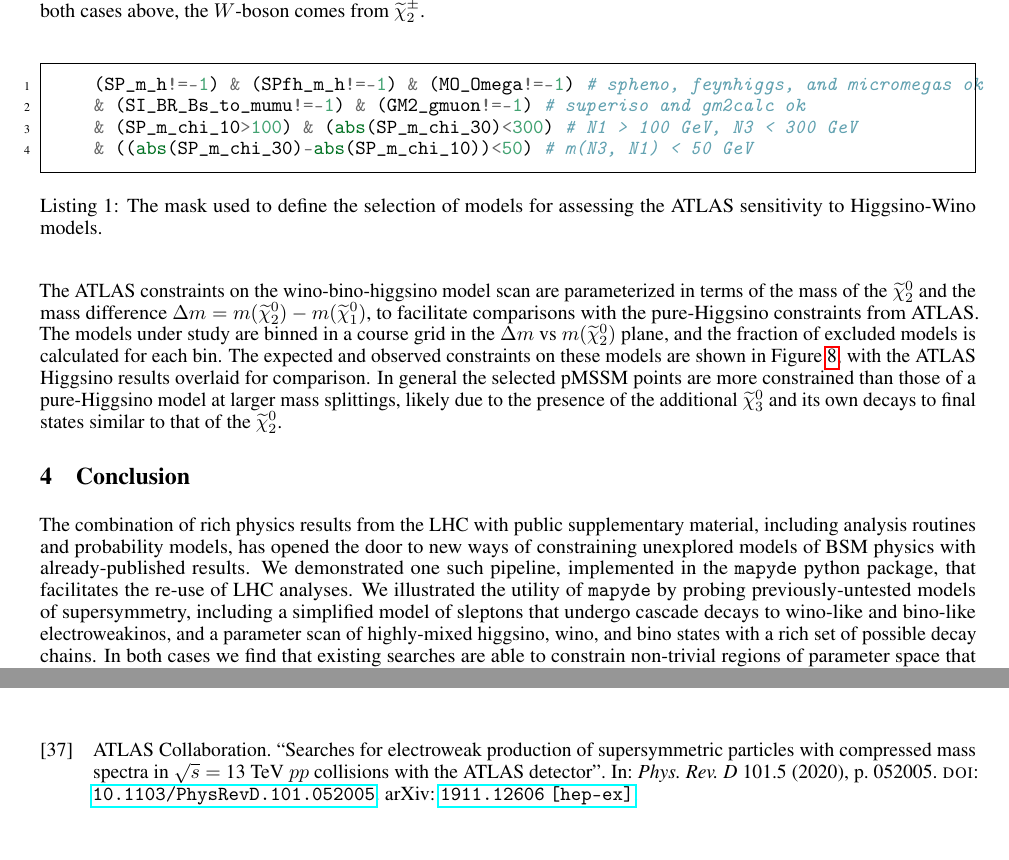
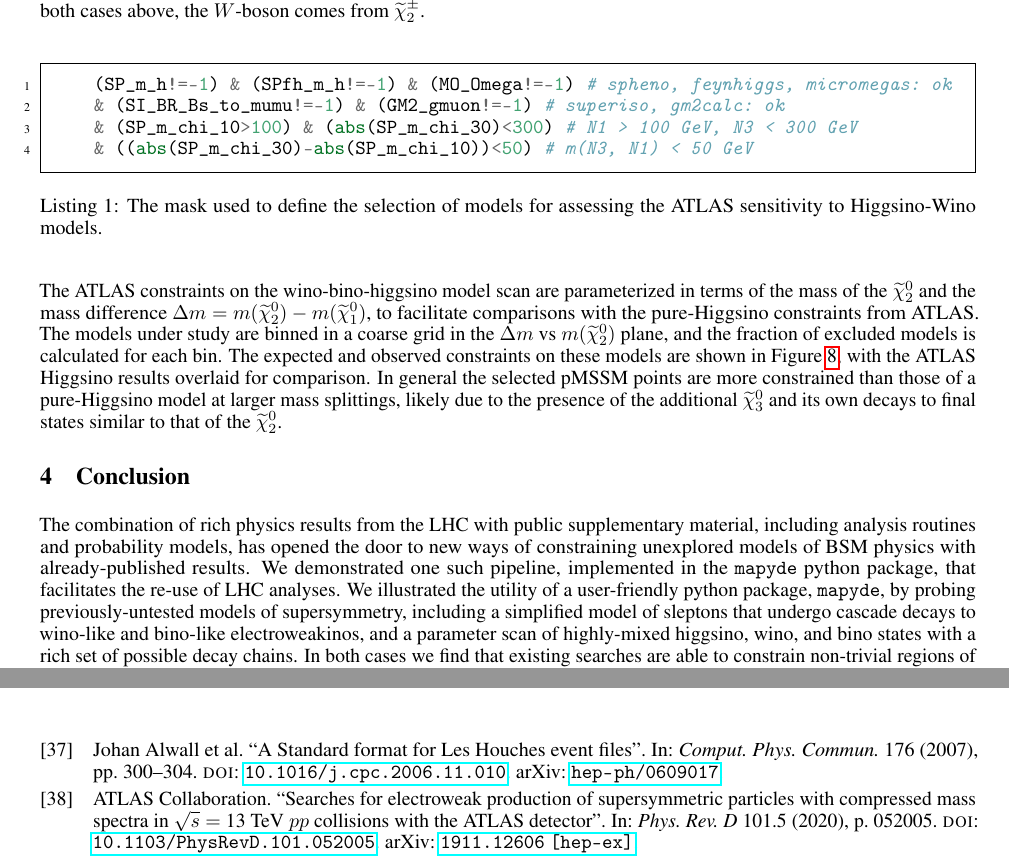
Before and after one commit to scipp-atlas/mapyde-paper, a LaTeX paper (main.tex, which reads references.bib): two parts of pages 6 and 9 of 14, joined at a grey line, cut so that both start at the same text, the shorter picture padded with empty space. Compiled offline with pdfLaTeX.

Commit message:
add citation, more typo fixes

```diff
--- a/main.tex
+++ b/main.tex
@@ -228,8 +228,8 @@ We next use \mapyde{} to assess the ATLAS sensitivity to SUSY models in which $M
 
 \begin{listing}[H]
 	\begin{minted}[frame=single,framesep=2mm]{python}
-    (SP_m_h!=-1) & (SPfh_m_h!=-1) & (MO_Omega!=-1) # spheno, feynhiggs, and micromegas ok
-    & (SI_BR_Bs_to_mumu!=-1) & (GM2_gmuon!=-1) # superiso and gm2calc ok
+    (SP_m_h!=-1) & (SPfh_m_h!=-1) & (MO_Omega!=-1) # spheno, feynhiggs, micromegas: ok
+    & (SI_BR_Bs_to_mumu!=-1) & (GM2_gmuon!=-1) # superiso, gm2calc: ok
     & (SP_m_chi_10>100) & (abs(SP_m_chi_30)<300) # N1 > 100 GeV, N3 < 300 GeV
     & ((abs(SP_m_chi_30)-abs(SP_m_chi_10))<50) # m(N3, N1) < 50 GeV
   \end{minted}
@@ -238,7 +238,7 @@ We next use \mapyde{} to assess the ATLAS sensitivity to SUSY models in which $M
 \end{listing}
 
 
-The ATLAS constraints on the wino-bino-higgsino model scan are parameterized in terms of the mass of the \chitz{} and the mass difference $\Delta m=m(\chitz)-m(\chioz)$, to facilitate comparisons with the pure-Higgsino constraints from ATLAS.  The models under study are binned in a course grid in the $\Delta m$ vs $m(\chitz)$ plane, and the fraction of excluded models is calculated for each bin.  The expected and observed constraints on these models are shown in~\Cref{fig:EWKino_pmssm}, with the ATLAS Higgsino results overlaid for comparison.  In general the selected pMSSM points are more constrained than those of a pure-Higgsino model at larger mass splittings, likely due to the presence of the additional \chithz{} and its own decays to final states similar to that of the \chitz.
+The ATLAS constraints on the wino-bino-higgsino model scan are parameterized in terms of the mass of the \chitz{} and the mass difference $\Delta m=m(\chitz)-m(\chioz)$, to facilitate comparisons with the pure-Higgsino constraints from ATLAS.  The models under study are binned in a coarse grid in the $\Delta m$ vs $m(\chitz)$ plane, and the fraction of excluded models is calculated for each bin.  The expected and observed constraints on these models are shown in~\Cref{fig:EWKino_pmssm}, with the ATLAS Higgsino results overlaid for comparison.  In general the selected pMSSM points are more constrained than those of a pure-Higgsino model at larger mass splittings, likely due to the presence of the additional \chithz{} and its own decays to final states similar to that of the \chitz.
 
 \begin{figure}
 	\centering
@@ -251,7 +251,7 @@ The ATLAS constraints on the wino-bino-higgsino model scan are parameterized in
 \section{Conclusion}
 \label{sec:conclusion}
 
-The combination of rich physics results from the LHC with public supplementary material, including analysis routines and probability models, has opened the door to new ways of constraining unexplored models of BSM physics with already-published results.  We demonstrated one such pipeline, implemented in the \mapyde{} python package, that facilitates the re-use of LHC analyses.  We illustrated the utility of \mapyde{} by probing previously-untested models of supersymmetry, including a simplified model of sleptons that undergo cascade decays to wino-like and bino-like electroweakinos, and a parameter scan of highly-mixed higgsino, wino, and bino states with a rich set of possible decay chains.  In both cases we find that existing searches are able to constrain non-trivial regions of parameter space that would have been difficult or impossible to predict by simple extrapolations of existing results.
+The combination of rich physics results from the LHC with public supplementary material, including analysis routines and probability models, has opened the door to new ways of constraining unexplored models of BSM physics with already-published results.  We demonstrated one such pipeline, implemented in the \mapyde{} python package, that facilitates the re-use of LHC analyses.  We illustrated the utility of a user-friendly python package, \mapyde{}, by probing previously-untested models of supersymmetry, including a simplified model of sleptons that undergo cascade decays to wino-like and bino-like electroweakinos, and a parameter scan of highly-mixed higgsino, wino, and bino states with a rich set of possible decay chains.  In both cases we find that existing searches are able to constrain non-trivial regions of parameter space that would have been difficult or impossible to predict by simple extrapolations of existing results.
 
 \printbibliography
 
--- a/references.bib
+++ b/references.bib
@@ -837,0 +842,8 @@
+  doi          = {10.1016/j.cpc.2006.11.010},
+  eprint       = {hep-ph/0609017},
+  eprinttype   = {arXiv},
+  journaltitle = {Comput. Phys. Commun.},
+  pages        = {300--304},
+  title        = {{A Standard format for Les Houches event files}},
+  volume       = {176},
+}
```
Also changed, not shown: references.bib (4 more changed lines).
